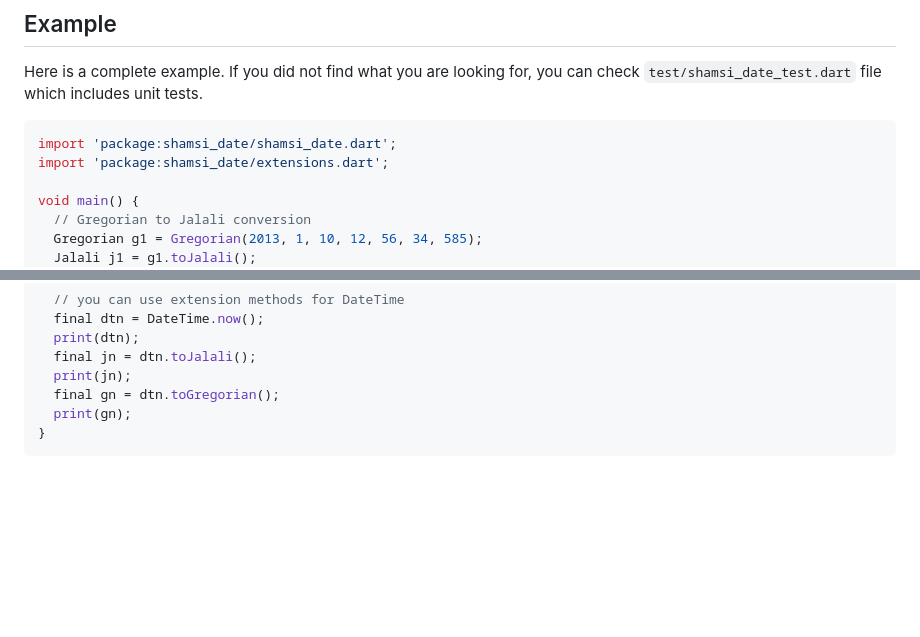
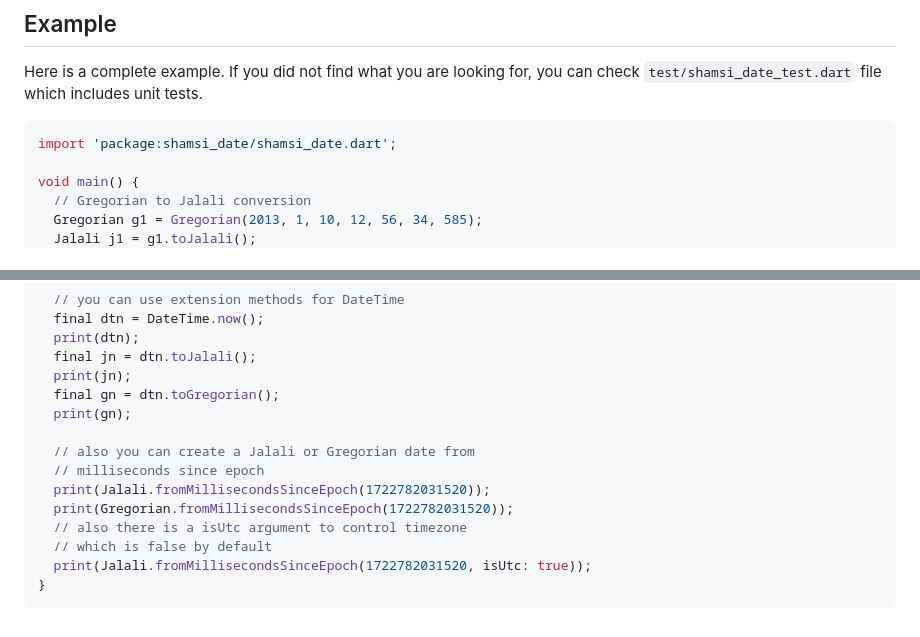
Before and after one commit to FatulM/shamsi_date, a Markdown page: README.md, 2 parts joined by grey strips. Rendered like a GitHub page; blank space fills up the shorter version.

````diff
--- a/README.md
+++ b/README.md
@@ -324,7 +324,6 @@ Here is a complete example. If you did not find what you are looking for, you ca
 
 ```dart
 import 'package:shamsi_date/shamsi_date.dart';
-import 'package:shamsi_date/extensions.dart';
 
 void main() {
   // Gregorian to Jalali conversion
@@ -539,6 +538,14 @@ void main() {
   print(jn);
   final gn = dtn.toGregorian();
   print(gn);
+
+  // also you can create a Jalali or Gregorian date from
+  // milliseconds since epoch
+  print(Jalali.fromMillisecondsSinceEpoch(1722782031520));
+  print(Gregorian.fromMillisecondsSinceEpoch(1722782031520));
+  // also there is a isUtc argument to control timezone
+  // which is false by default
+  print(Jalali.fromMillisecondsSinceEpoch(1722782031520, isUtc: true));
 }
 ```
 
````
